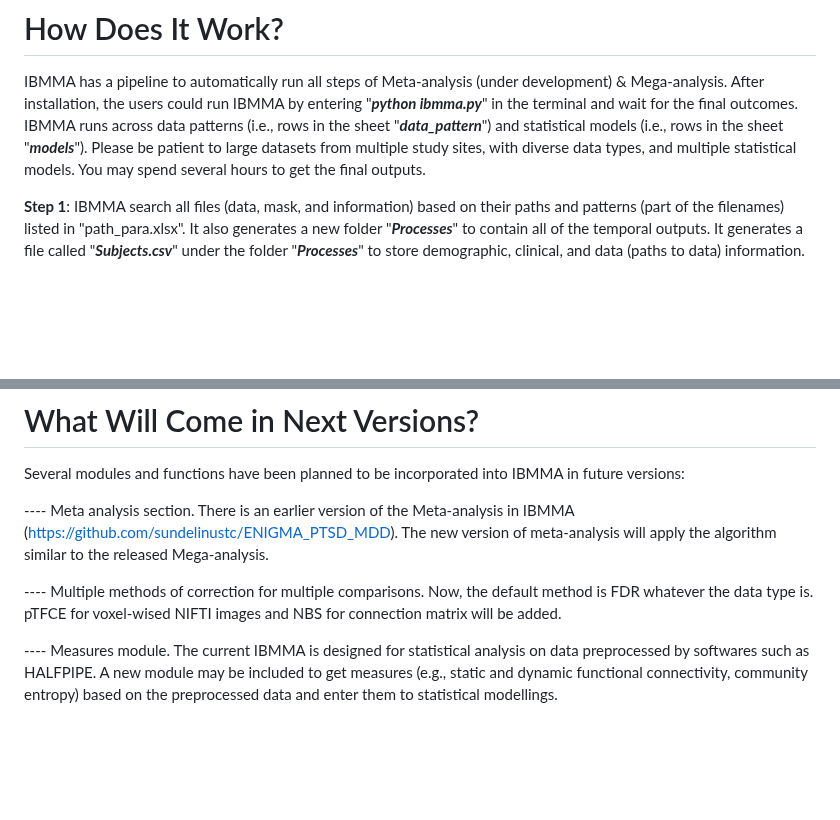
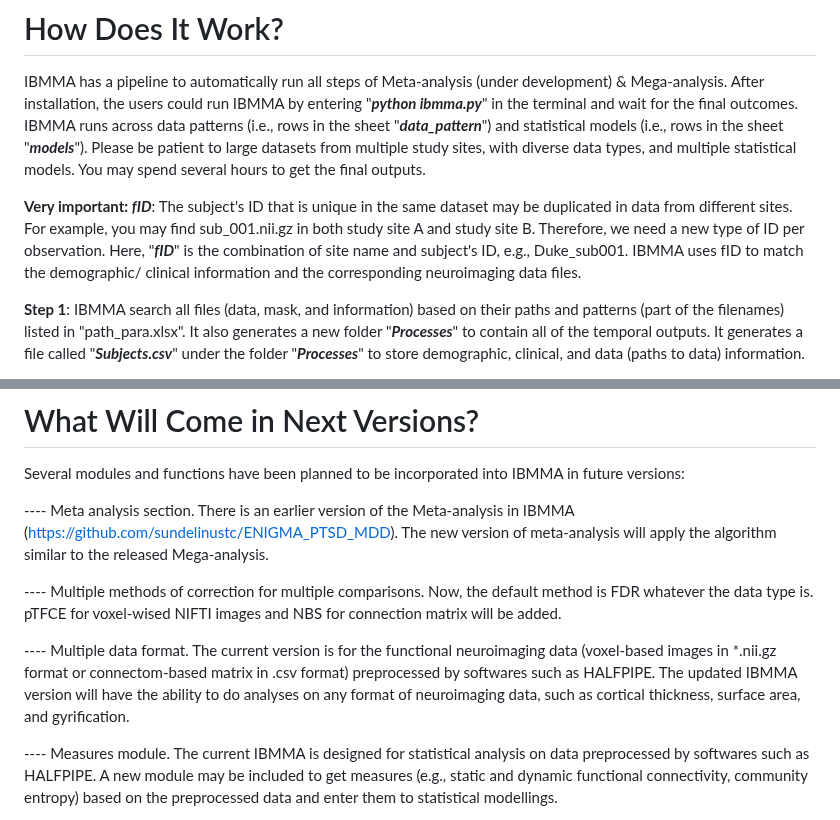
Before and after one commit to sundelinustc/IBMMA, a Markdown page: README.md, 2 parts joined by grey strips. Drawn GitHub-style; blank space fills up the shorter version.

```diff
--- a/README.md
+++ b/README.md
@@ -29,6 +29,8 @@ IBMMA is still in its early stages of development. Users should download the ent
 # How Does It Work?
 
 IBMMA has a pipeline to automatically run all steps of Meta-analysis (under development) & Mega-analysis. After installation, the users could run IBMMA by entering "**_python ibmma.py_**" in the terminal and wait for the final outcomes. IBMMA runs across data patterns (i.e., rows in the sheet "**_data_pattern_**") and statistical models (i.e., rows in the sheet "**_models_**"). Please be patient to large datasets from multiple study sites, with diverse data types, and multiple statistical models. You may spend several hours to get the final outputs.
+
+**Very important: _fID_**: The subject's ID that is unique in the same dataset may be duplicated in data from different sites. For example, you may find sub_001.nii.gz in both study site A and study site B. Therefore, we need a new type of ID per observation. Here, "**_fID_**" is the combination of site name and subject's ID, e.g., Duke_sub001. IBMMA uses fID to match the demographic/ clinical information and the corresponding neuroimaging data files.
 
 **Step 1**: IBMMA search all files (data, mask, and information) based on their paths and patterns (part of the filenames) listed in "path_para.xlsx". It also generates a new folder "**_Processes_**" to contain all of the temporal outputs. It generates a file called "**_Subjects.csv_**" under the folder "**_Processes_**" to store demographic, clinical, and data (paths to data) information.
 
@@ -98,6 +100,8 @@ Several modules and functions have been planned to be incorporated into IBMMA in
 
 ---- Multiple methods of correction for multiple comparisons. Now, the default method is FDR whatever the data type is. pTFCE for voxel-wised NIFTI images and NBS for connection matrix will be added.
 
+---- Multiple data format. The current version is for the functional neuroimaging data (voxel-based images in *.nii.gz format or connectom-based matrix in .csv format) preprocessed by softwares such as HALFPIPE. The updated IBMMA version will have the ability to do analyses on any format of neuroimaging data, such as cortical thickness, surface area, and gyrification.
+
 ---- Measures module. The current IBMMA is designed for statistical analysis on data preprocessed by softwares such as HALFPIPE. A new module may be included to get measures (e.g., static and dynamic functional connectivity, community entropy) based on the preprocessed data and enter them to statistical modellings.
 
 ---- Collaboration with **_DS (Deep Simple)_** package (https://github.com/sundelinustc/Deep_Simple) to promote manuscript preparations.
```
